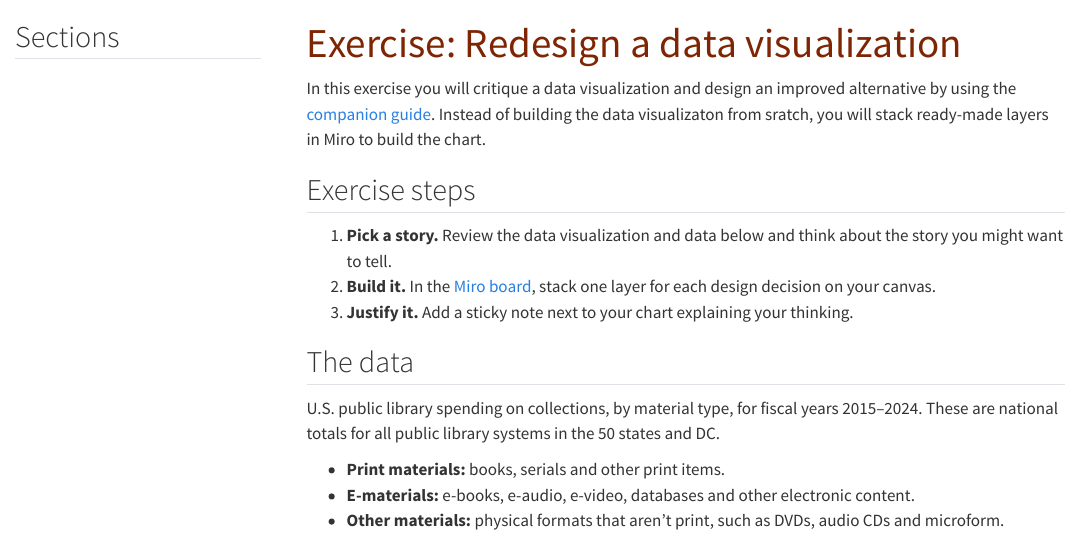
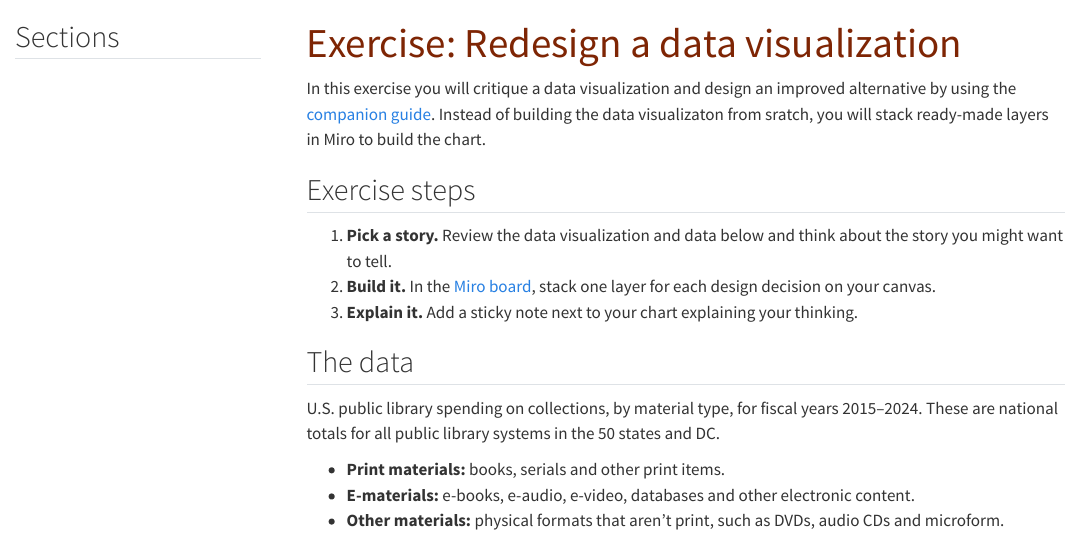
Before and after one commit to pete-lawson/visualize-it-dlf-2026, a Quarto document (exercise.qmd): the page in a window 1100 px wide, from its top. Rendered offline with R 4.5, knitr and Pandoc in place of Quarto, with nearby package versions; menus at the side of the page are left out.

Commit message:
updated slides

```diff
--- a/_quarto.yml
+++ b/_quarto.yml
@@ -27,7 +27,7 @@ website:
         text: Exercise
   page-footer:
     center: |
-      Peter Lawson · DLF 2026 Forum · Licensed under [CC BY-SA 4.0](https://creativecommons.org/licenses/by-sa/4.0/){rel="license"}
+      Peter Lawson · Johns Hopkins University ·DLF 2026 Forum · Licensed under [CC BY-SA 4.0](https://creativecommons.org/licenses/by-sa/4.0/){rel="license"}
 
 format:
   html:
--- a/exercise.qmd
+++ b/exercise.qmd
@@ -11,7 +11,7 @@ In this exercise you will critique a data visualization and design an improved a
 
 1. **Pick a story.** Review the data visualization and data below and think about the story you might want to tell.
 2. **Build it.** In the [Miro board](https://bit.ly/dlf-vis-it-exercise){target="_blank" rel="noopener"}, stack one layer for each design decision on your canvas.
-3. **Justify it.** Add a sticky note next to your chart explaining your thinking.
+3. **Explain it.** Add a sticky note next to your chart explaining your thinking.
 
 ## The data
 
--- a/handout.qmd
+++ b/handout.qmd
@@ -7,7 +7,7 @@ toc: true
 toc-title: "Sections"
 ---
 
-[Printable PDF guide](materials/Visualize_It_Handout.pdf){target="_blank" rel="noopener"} (2 pages, US Letter; opens in a new tab)
+[Printable PDF guide](materials/Visualize_It_Handout.pdf){target="_blank" rel="noopener"}
 
 ## 1. Know your message
 
```
Also changed, not shown: docs/search.json, 5 other files.
